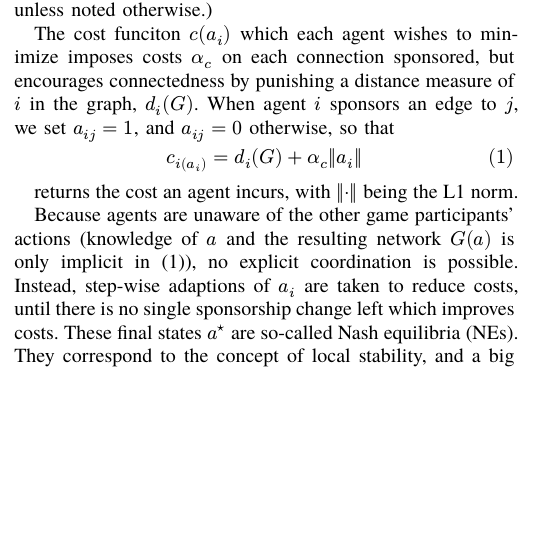
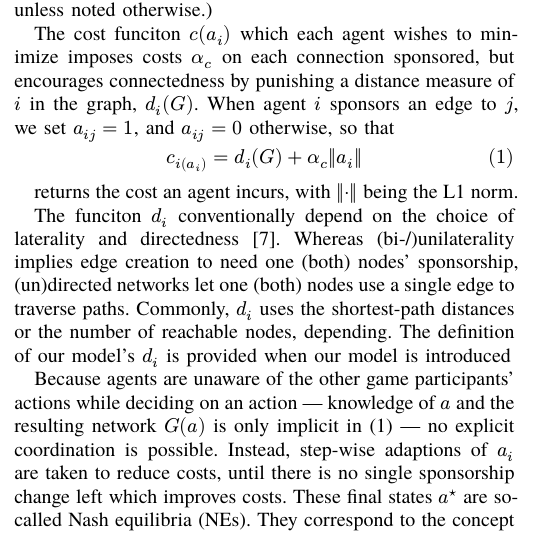
Before and after one commit to J3nF/CoFormationGames, a Typst document (typst/main.typ): part of one column of page 1 of 3, cut so that both start at the same text, the shorter picture padded with empty space. The pictures show the PDF file typst/main.pdf that the author committed with the source.

```diff
--- a/typst/main.typ
+++ b/typst/main.typ
@@ -75,7 +75,12 @@
 
 returns the cost an agent incurs, with $norm(dot)$ being the L1 norm.
 
-Because agents are unaware of the other game participants' actions (knowledge  of $a$ and the resulting network $G(a)$ is only implicit in @eq:cost_i), no explicit coordination is possible.
+The funciton $d_i$ conventionally depend on the choice of laterality and directedness @parkes2020algorithmic.
+Whereas (bi-/)unilaterality implies edge creation to need one (both) nodes' sponsorship, (un)directed networks let one (both) nodes use a single edge to traverse paths.
+Commonly, $d_i$ uses the shortest-path distances or the number of reachable nodes, depending.
+The definition of our model's $d_i$ is provided when our model is introduced
+
+Because agents are unaware of the other game participants' actions while deciding on an action --- knowledge  of $a$ and the resulting network $G(a)$ is only implicit in @eq:cost_i --- no explicit coordination is possible.
 Instead, step-wise adaptions of $a_i$ are taken to reduce costs, until there is no single sponsorship change left which improves costs.
 These final states $a^star$ are so-called Nash equilibria (NEs).
 They correspond to the concept of local stability, and a big portion NFG-related research devotes itself to analyzing the set of NEs and NE traits.
```
Also changed, not shown: typst/main.pdf, 1 other file.
